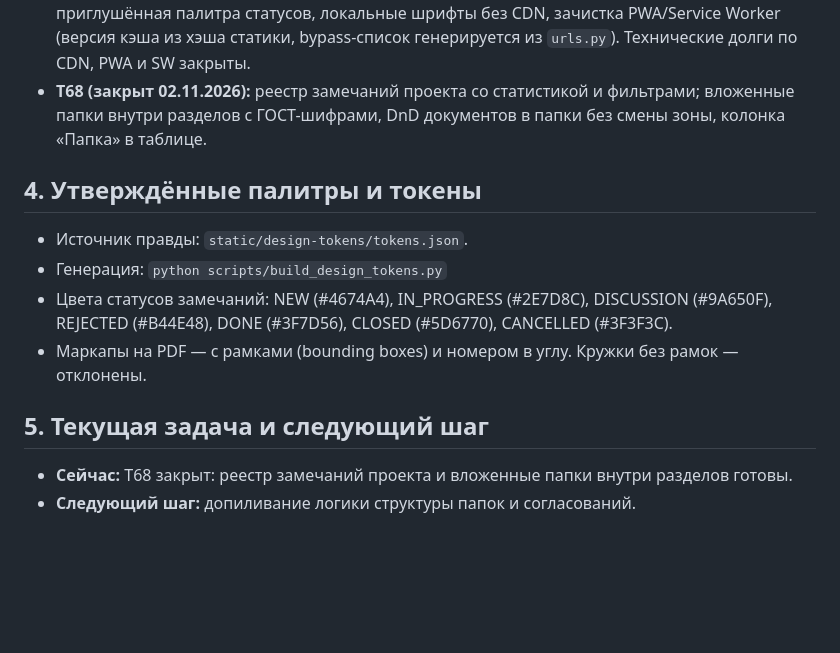
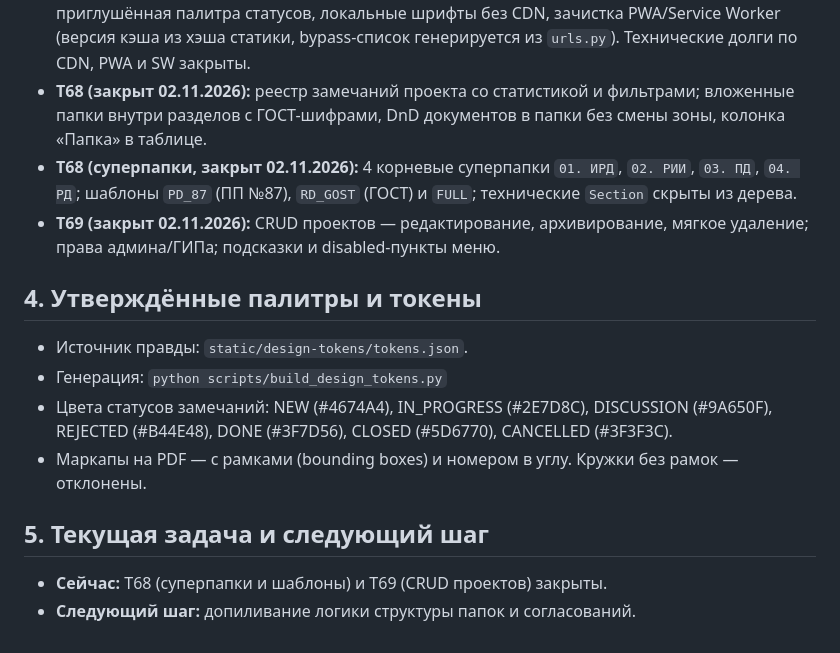
Before and after one commit to ABEL678/sod-project, a Markdown page: docs/HANDOFF.md, the part around the change. GitHub-like rendering; blank space fills up the shorter version.

```diff
--- a/docs/HANDOFF.md
+++ b/docs/HANDOFF.md
@@ -28,6 +28,8 @@
 - **T67 (закрыт 02.11.2026, аудит APPROVE):** CRUD папок, ГОСТ-марки/шифры, двухуровневые статусы `Suitability Code` (S0–S4, A, B, CR) и `Internal Status` (draft, internal_review, rework, ready_to_share). DnD меняет только папку в пределах зоны, смена зоны — через контролируемый workflow.
 - **Спринт 4 (закрыт 02.11.2026):** графитовый хедер `#3A4558`, единый акцент `#3D5A98`, приглушённая палитра статусов, локальные шрифты без CDN, зачистка PWA/Service Worker (версия кэша из хэша статики, bypass-список генерируется из `urls.py`). Технические долги по CDN, PWA и SW закрыты.
 - **T68 (закрыт 02.11.2026):** реестр замечаний проекта со статистикой и фильтрами; вложенные папки внутри разделов с ГОСТ-шифрами, DnD документов в папки без смены зоны, колонка «Папка» в таблице.
+- **T68 (суперпапки, закрыт 02.11.2026):** 4 корневые суперпапки `01. ИРД`, `02. РИИ`, `03. ПД`, `04. РД`; шаблоны `PD_87` (ПП №87), `RD_GOST` (ГОСТ) и `FULL`; технические `Section` скрыты из дерева.
+- **T69 (закрыт 02.11.2026):** CRUD проектов — редактирование, архивирование, мягкое удаление; права админа/ГИПа; подсказки и disabled-пункты меню.
 
 ## 4. Утверждённые палитры и токены
 - Источник правды: `static/design-tokens/tokens.json`.
@@ -36,5 +38,5 @@
 - Маркапы на PDF — с рамками (bounding boxes) и номером в углу. Кружки без рамок — отклонены.
 
 ## 5. Текущая задача и следующий шаг
-- **Сейчас:** T68 закрыт: реестр замечаний проекта и вложенные папки внутри разделов готовы.
+- **Сейчас:** T68 (суперпапки и шаблоны) и T69 (CRUD проектов) закрыты.
 - **Следующий шаг:** допиливание логики структуры папок и согласований.
```
Also changed, not shown: docs/PROGRESS.md (+6 -1 lines).
